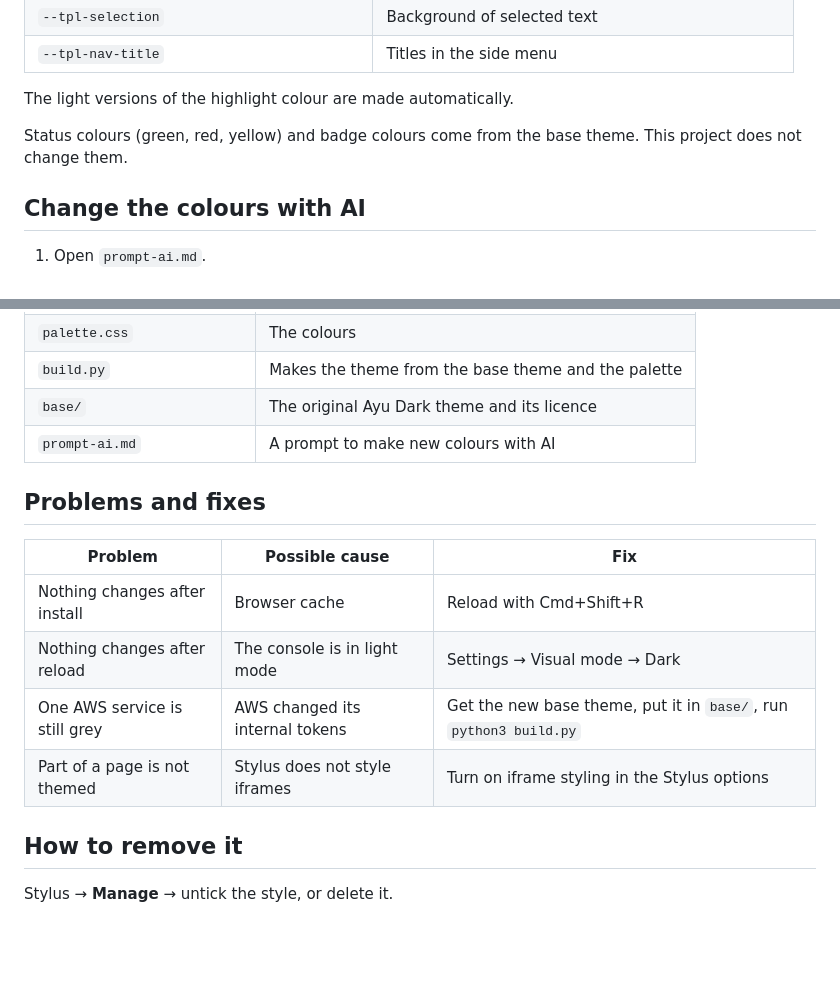
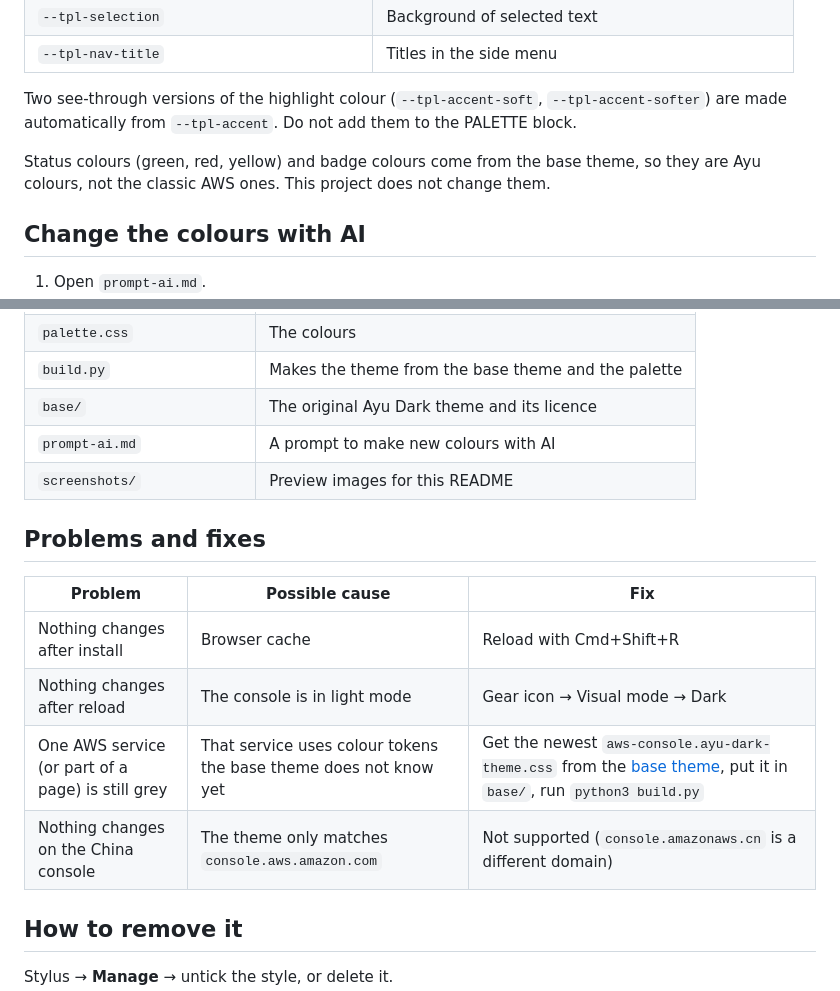
Before and after one commit to pdelaroche/aws-console-classic-dark, a Markdown page: README.md, 2 parts joined by grey strips. Rendered like a GitHub page; blank space fills up the shorter version.

```diff
--- a/README.md
+++ b/README.md
@@ -67,10 +82,11 @@ Turn off updates for this style if you want to keep them.
 | `--tpl-selection` | Background of selected text |
 | `--tpl-nav-title` | Titles in the side menu |
 
-The light versions of the highlight colour are made automatically.
+Two see-through versions of the highlight colour (`--tpl-accent-soft`, `--tpl-accent-softer`)
+are made automatically from `--tpl-accent`. Do not add them to the PALETTE block.
 
-Status colours (green, red, yellow) and badge colours come from the base theme.
-This project does not change them.
+Status colours (green, red, yellow) and badge colours come from the base theme,
+so they are Ayu colours, not the classic AWS ones. This project does not change them.
 
 ## Change the colours with AI
 
@@ -88,15 +104,16 @@ This project does not change them.
 | `build.py` | Makes the theme from the base theme and the palette |
 | `base/` | The original Ayu Dark theme and its licence |
 | `prompt-ai.md` | A prompt to make new colours with AI |
+| `screenshots/` | Preview images for this README |
 
 ## Problems and fixes
 
 | Problem | Possible cause | Fix |
 |---|---|---|
 | Nothing changes after install | Browser cache | Reload with Cmd+Shift+R |
-| Nothing changes after reload | The console is in light mode | Settings → Visual mode → Dark |
-| One AWS service is still grey | AWS changed its internal tokens | Get the new base theme, put it in `base/`, run `python3 build.py` |
-| Part of a page is not themed | Stylus does not style iframes | Turn on iframe styling in the Stylus options |
+| Nothing changes after reload | The console is in light mode | Gear icon → Visual mode → Dark |
+| One AWS service (or part of a page) is still grey | That service uses colour tokens the base theme does not know yet | Get the newest `aws-console.ayu-dark-theme.css` from the [base theme](https://github.com/igreg/aws-console-ui-theme-ayu-dark), put it in `base/`, run `python3 build.py` |
+| Nothing changes on the China console | The theme only matches `console.aws.amazon.com` | Not supported (`console.amazonaws.cn` is a different domain) |
 
 ## How to remove it
 
```
Also changed, not shown: other parts of README.md (+23 -8 lines), screenshots/console-home.png (added), screenshots/ec2-launch-instance.png (added), screenshots/s3-buckets.png (added), screenshots/vpc-your-vpcs.png (added).
